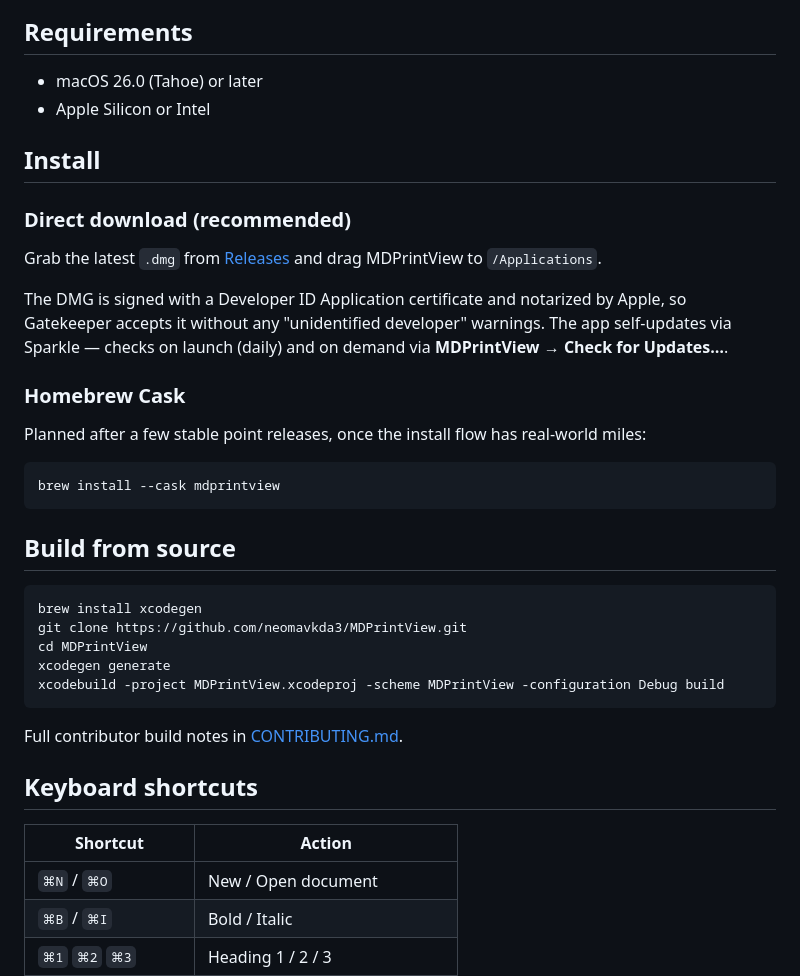
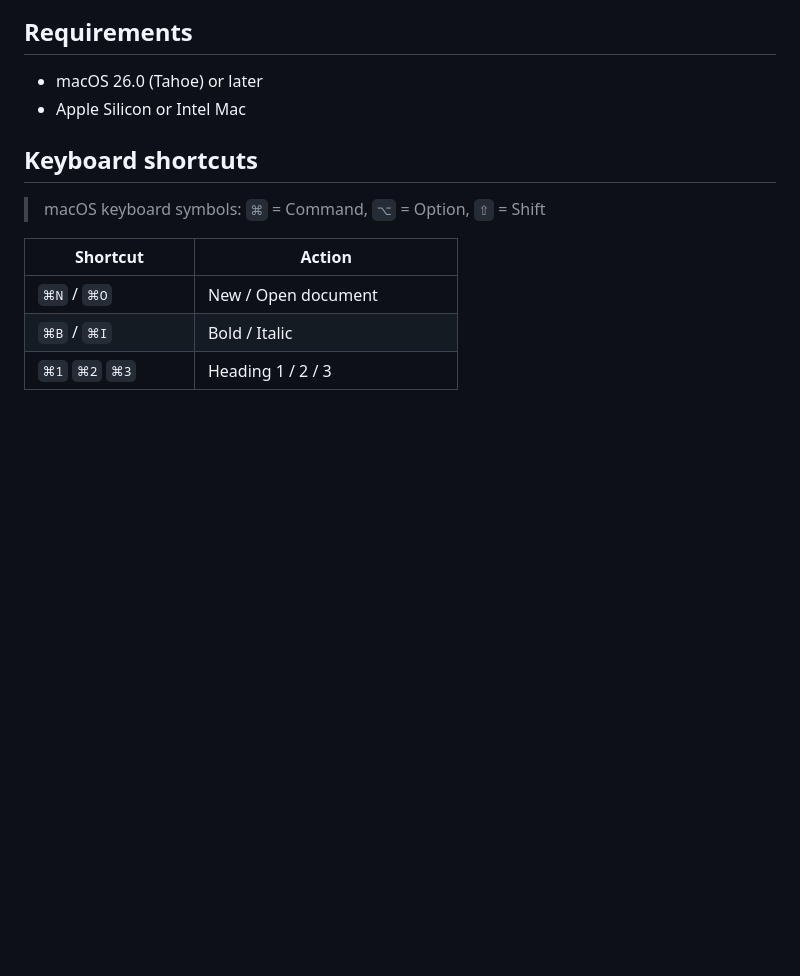
Before and after one commit to neomavkda3/MDPrintView, a Markdown page: README.md, the part around one of its changes. GitHub-like rendering; blank space fills up the shorter version.

````diff
--- a/README.md
+++ b/README.md
@@ -29,37 +54,11 @@ MDPrintView is a markdown editor that takes printing seriously. Three pane modes
 ## Requirements
 
 - macOS 26.0 (Tahoe) or later
-- Apple Silicon or Intel
-
-## Install
-
-### Direct download (recommended)
-
-Grab the latest `.dmg` from [Releases](https://github.com/neomavkda3/MDPrintView/releases) and drag MDPrintView to `/Applications`.
-
-The DMG is signed with a Developer ID Application certificate and notarized by Apple, so Gatekeeper accepts it without any "unidentified developer" warnings. The app self-updates via Sparkle — checks on launch (daily) and on demand via **MDPrintView → Check for Updates…**.
-
-### Homebrew Cask
-
-Planned after a few stable point releases, once the install flow has real-world miles:
-
-```sh
-brew install --cask mdprintview
-```
-
-## Build from source
-
-```sh
-brew install xcodegen
-git clone https://github.com/neomavkda3/MDPrintView.git
-cd MDPrintView
-xcodegen generate
-xcodebuild -project MDPrintView.xcodeproj -scheme MDPrintView -configuration Debug build
-```
-
-Full contributor build notes in [CONTRIBUTING.md](CONTRIBUTING.md).
+- Apple Silicon or Intel Mac
 
 ## Keyboard shortcuts
+
+> macOS keyboard symbols: `⌘` = Command, `⌥` = Option, `⇧` = Shift
 
 | Shortcut | Action |
 |---|---|
````
Also changed, not shown: other parts of README.md (+48 -11 lines).
